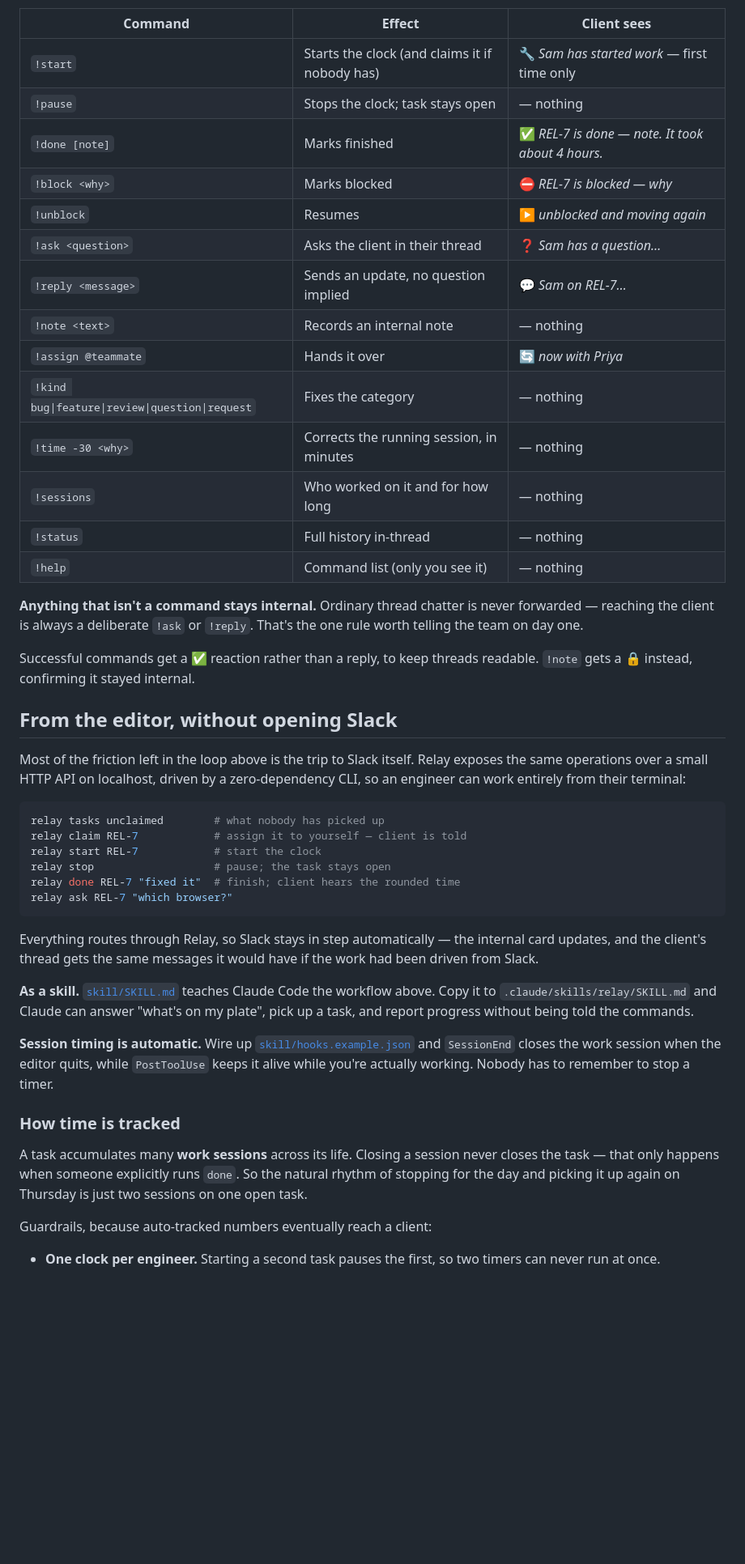
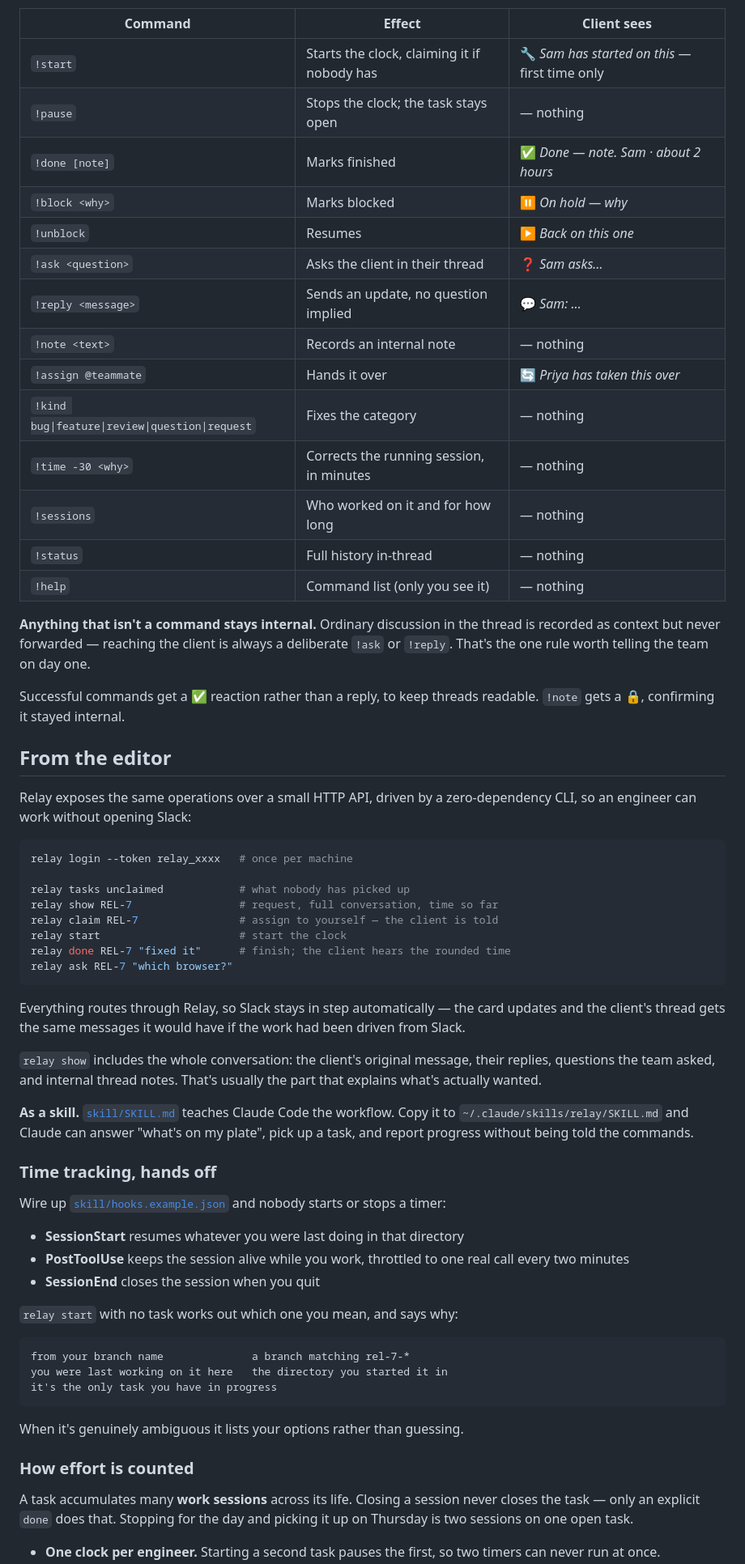
Before and after one commit to Kurama07a/relay, a Markdown page: README.md, the part around one of its changes. Shown at 81% size. Drawn GitHub-style; blank space fills up the shorter version.

````diff
--- a/README.md
+++ b/README.md
@@ -67,65 +90,83 @@ Run these in the relayed message's thread in the internal channel.
 
 | Command | Effect | Client sees |
 |---|---|---|
-| `!start` | Starts the clock (and claims it if nobody has) | 🔧 *Sam has started work* — first time only |
-| `!pause` | Stops the clock; task stays open | — nothing |
-| `!done [note]` | Marks finished | ✅ *REL-7 is done — note. It took about 4 hours.* |
-| `!block <why>` | Marks blocked | ⛔ *REL-7 is blocked — why* |
-| `!unblock` | Resumes | ▶️ *unblocked and moving again* |
-| `!ask <question>` | Asks the client in their thread | ❓ *Sam has a question…* |
-| `!reply <message>` | Sends an update, no question implied | 💬 *Sam on REL-7…* |
+| `!start` | Starts the clock, claiming it if nobody has | 🔧 *Sam has started on this* — first time only |
+| `!pause` | Stops the clock; the task stays open | — nothing |
+| `!done [note]` | Marks finished | ✅ *Done — note. Sam · about 2 hours* |
+| `!block <why>` | Marks blocked | ⏸️ *On hold — why* |
+| `!unblock` | Resumes | ▶️ *Back on this one* |
+| `!ask <question>` | Asks the client in their thread | ❓ *Sam asks…* |
+| `!reply <message>` | Sends an update, no question implied | 💬 *Sam: …* |
 | `!note <text>` | Records an internal note | — nothing |
-| `!assign @teammate` | Hands it over | 🔄 *now with Priya* |
+| `!assign @teammate` | Hands it over | 🔄 *Priya has taken this over* |
 | `!kind bug\|feature\|review\|question\|request` | Fixes the category | — nothing |
 | `!time -30 <why>` | Corrects the running session, in minutes | — nothing |
 | `!sessions` | Who worked on it and for how long | — nothing |
 | `!status` | Full history in-thread | — nothing |
 | `!help` | Command list (only you see it) | — nothing |
 
-**Anything that isn't a command stays internal.** Ordinary thread chatter is
-never forwarded — reaching the client is always a deliberate `!ask` or `!reply`.
-That's the one rule worth telling the team on day one.
+**Anything that isn't a command stays internal.** Ordinary discussion in the
+thread is recorded as context but never forwarded — reaching the client is
+always a deliberate `!ask` or `!reply`. That's the one rule worth telling the
+team on day one.
 
 Successful commands get a ✅ reaction rather than a reply, to keep threads
-readable. `!note` gets a 🔒 instead, confirming it stayed internal.
+readable. `!note` gets a 🔒, confirming it stayed internal.
 
-## From the editor, without opening Slack
+## From the editor
 
-Most of the friction left in the loop above is the trip to Slack itself. Relay
-exposes the same operations over a small HTTP API on localhost, driven by a
-zero-dependency CLI, so an engineer can work entirely from their terminal:
+Relay exposes the same operations over a small HTTP API, driven by a
+zero-dependency CLI, so an engineer can work without opening Slack:
 
 ```bash
-relay tasks unclaimed        # what nobody has picked up
-relay claim REL-7            # assign it to yourself — client is told
-relay start REL-7            # start the clock
-relay stop                   # pause; the task stays open
-relay done REL-7 "fixed it"  # finish; client hears the rounded time
+relay login --token relay_xxxx   # once per machine
+
+relay tasks unclaimed            # what nobody has picked up
+relay show REL-7                 # request, full conversation, time so far
+relay claim REL-7                # assign to yourself — the client is told
+relay start                      # start the clock
+relay done REL-7 "fixed it"      # finish; the client hears the rounded time
 relay ask REL-7 "which browser?"
 ```
 
-Everything routes through Relay, so Slack stays in step automatically — the
-internal card updates, and the client's thread gets the same messages it would
-have if the work had been driven from Slack.
+Everything routes through Relay, so Slack stays in step automatically — the card
+updates and the client's thread gets the same messages it would have if the work
+had been driven from Slack.
+
+`relay show` includes the whole conversation: the client's original message,
+their replies, questions the team asked, and internal thread notes. That's
+usually the part that explains what's actually wanted.
 
 **As a skill.** [`skill/SKILL.md`](skill/SKILL.md) teaches Claude Code the
-workflow above. Copy it to `.claude/skills/relay/SKILL.md` and Claude can
-answer "what's on my plate", pick up a task, and report progress without being
-told the commands.
+workflow. Copy it to `~/.claude/skills/relay/SKILL.md` and Claude can answer
+"what's on my plate", pick up a task, and report progress without being told the
+commands.
 
-**Session timing is automatic.** Wire up
-[`skill/hooks.example.json`](skill/hooks.example.json) and `SessionEnd` closes
-the work session when the editor quits, while `PostToolUse` keeps it alive
-while you're actually working. Nobody has to remember to stop a timer.
+### Time tracking, hands off
 
-### How time is tracked
+Wire up [`skill/hooks.example.json`](skill/hooks.example.json) and nobody starts
+or stops a timer:
+
+- **SessionStart** resumes whatever you were last doing in that directory
+- **PostToolUse** keeps the session alive while you work, throttled to one real
+  call every two minutes
+- **SessionEnd** closes the session when you quit
+
+`relay start` with no task works out which one you mean, and says why:
+
+```
+from your branch name              a branch matching rel-7-*
+you were last working on it here   the directory you started it in
+it's the only task you have in progress
+```
+
+When it's genuinely ambiguous it lists your options rather than guessing.
+
+### How effort is counted
 
 A task accumulates many **work sessions** across its life. Closing a session
-never closes the task — that only happens when someone explicitly runs `done`.
-So the natural rhythm of stopping for the day and picking it up again on
-Thursday is just two sessions on one open task.
-
-Guardrails, because auto-tracked numbers eventually reach a client:
+never closes the task — only an explicit `done` does that. Stopping for the day
+and picking it up on Thursday is two sessions on one open task.
 
 - **One clock per engineer.** Starting a second task pauses the first, so two
   timers can never run at once.
````
Also changed, not shown: other parts of README.md (+177 -233 lines), DEPLOY.md (+1 -2 lines), SETUP.md (+58 -38 lines).
